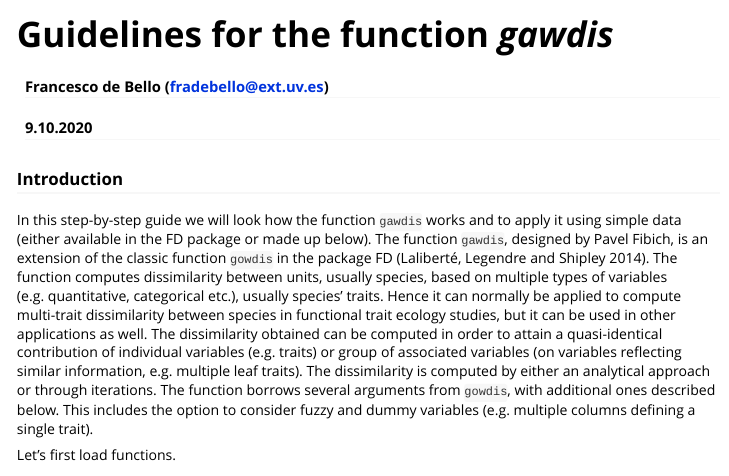
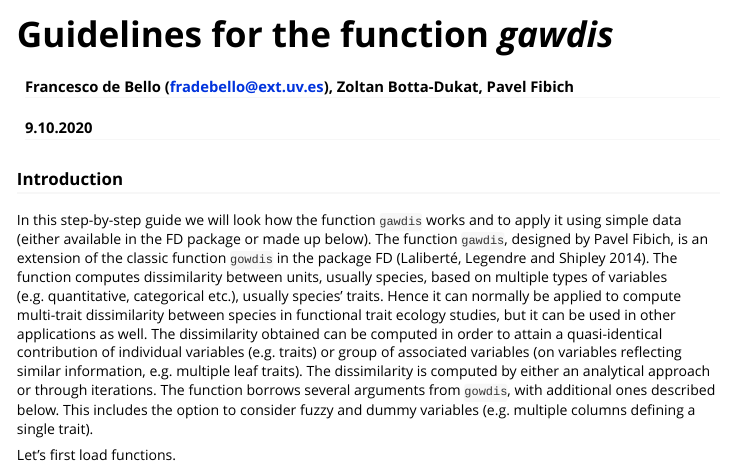
Before and after one commit to pavel-fibich/gawdis, an R Markdown document (vignettes/gawdis.Rmd): the page in a window 1100 px wide, from its top. Rendered offline with R 4.5, knitr and Pandoc, with nearby package versions; some code elsewhere in the file could not run offline; long lines of code are wrapped.

Commit message:
Small changes required by CRAN submit

```diff
--- a/vignettes/gawdis.Rmd
+++ b/vignettes/gawdis.Rmd
@@ -1,6 +1,6 @@
 ---
 title: "Guidelines for the function *gawdis*"
-author: "Francesco de Bello (fradebello@ext.uv.es)"
+author: "Francesco de Bello (fradebello@ext.uv.es), Zoltan Botta-Dukat, Pavel Fibich"
 date: "9.10.2020"
 output: rmarkdown::html_vignette
 vignette: >
```
Also changed, not shown: R/GAgawdis.R (+5 -2 lines), R/gawdis.R (+9 -38 lines), README.md, 3 other files.
